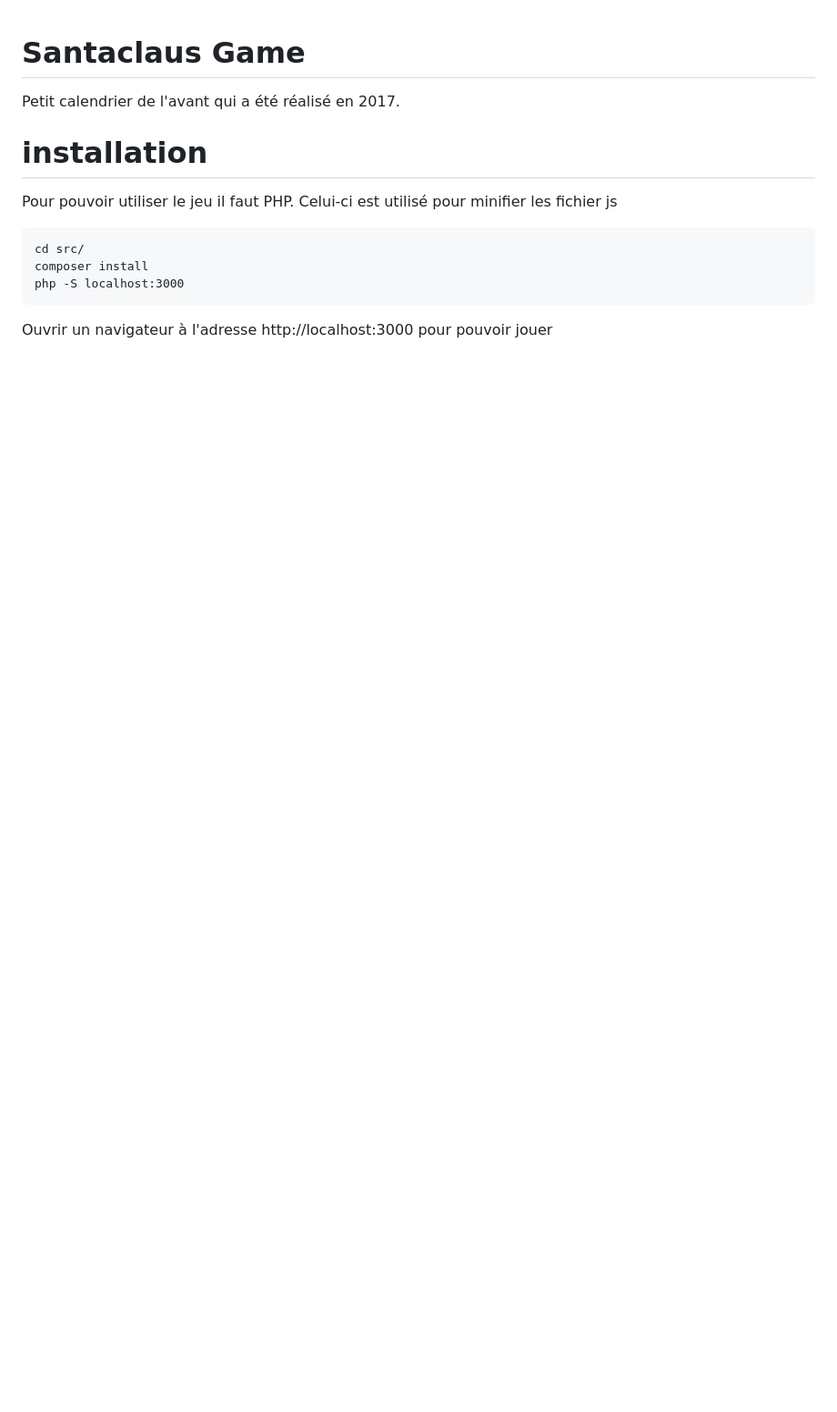
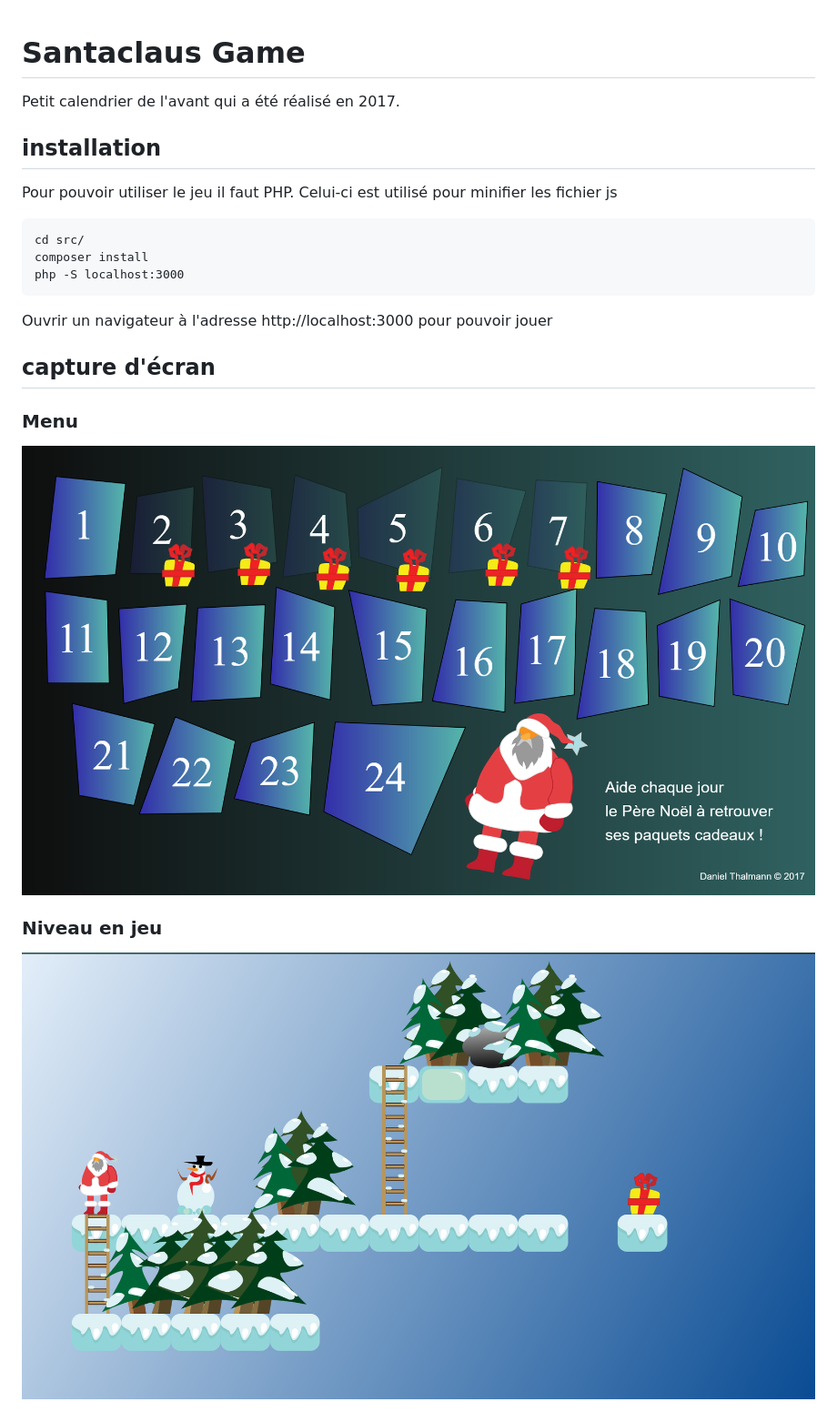
Before and after one commit to danielthalmann/santaclaus-game, a Markdown page: README.md, the part around the change. Shown: that part at 91% size. GitHub-like rendering; pictures changed too: docs/images/level.png (added), docs/images/menu.png (added); blank space fills up the shorter version.

````diff
--- a/README.md
+++ b/README.md
@@ -2,7 +2,7 @@
 
 Petit calendrier de l'avant qui a été réalisé en 2017.
 
-# installation
+## installation
 
 Pour pouvoir utiliser le jeu il faut PHP. Celui-ci est utilisé pour minifier les fichier js
 ```
@@ -12,3 +12,13 @@ php -S localhost:3000
 ```
 
 Ouvrir un navigateur à l'adresse http://localhost:3000 pour pouvoir jouer
+
+## capture d'écran
+
+### Menu
+
+<img src="docs/images/menu.png">
+
+### Niveau en jeu
+
+<img src="docs/images/level.png">
````
